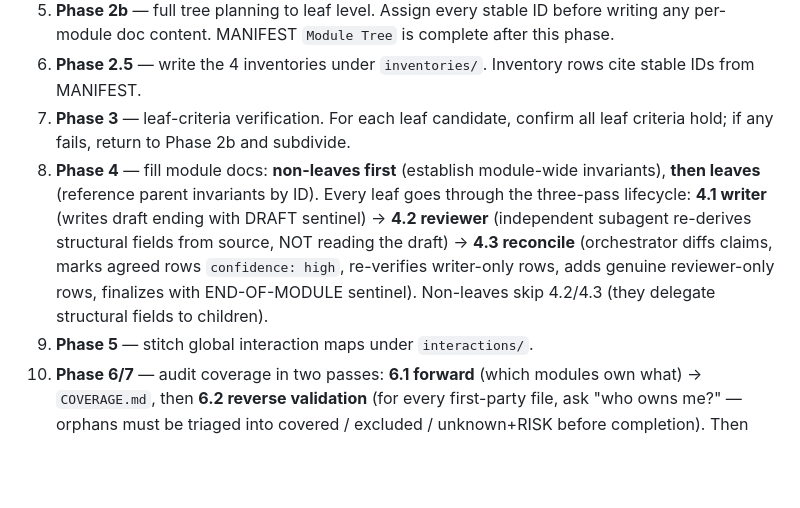
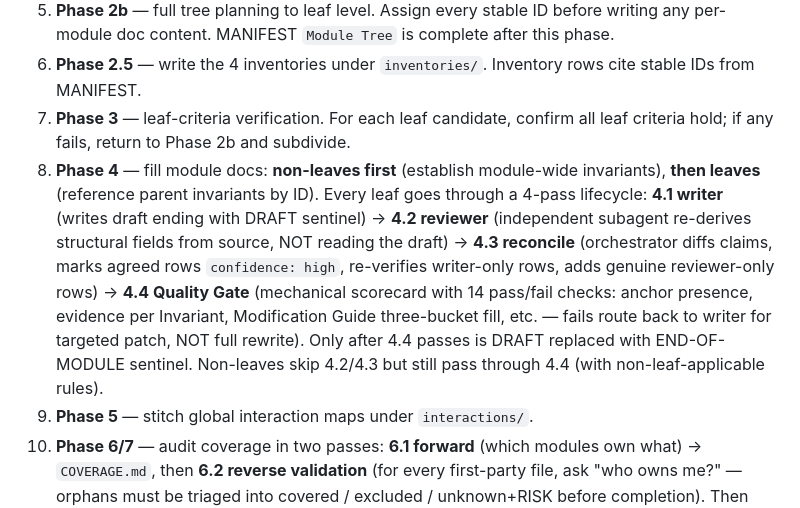
Before and after one commit to Luis-yl/map-then-modify, a Markdown page: SKILL.md, the part around the change. GitHub-like rendering; blank space fills up the shorter version.

```diff
--- a/SKILL.md
+++ b/SKILL.md
@@ -161,7 +161,7 @@ Every wiki file is read under stress, possibly months later, by future Agents (a
 5. **Phase 2b** — full tree planning to leaf level. Assign every stable ID before writing any per-module doc content. MANIFEST `Module Tree` is complete after this phase.
 6. **Phase 2.5** — write the 4 inventories under `inventories/`. Inventory rows cite stable IDs from MANIFEST.
 7. **Phase 3** — leaf-criteria verification. For each leaf candidate, confirm all leaf criteria hold; if any fails, return to Phase 2b and subdivide.
-8. **Phase 4** — fill module docs: **non-leaves first** (establish module-wide invariants), **then leaves** (reference parent invariants by ID). Every leaf goes through the three-pass lifecycle: **4.1 writer** (writes draft ending with DRAFT sentinel) → **4.2 reviewer** (independent subagent re-derives structural fields from source, NOT reading the draft) → **4.3 reconcile** (orchestrator diffs claims, marks agreed rows `confidence: high`, re-verifies writer-only rows, adds genuine reviewer-only rows, finalizes with END-OF-MODULE sentinel). Non-leaves skip 4.2/4.3 (they delegate structural fields to children).
+8. **Phase 4** — fill module docs: **non-leaves first** (establish module-wide invariants), **then leaves** (reference parent invariants by ID). Every leaf goes through a 4-pass lifecycle: **4.1 writer** (writes draft ending with DRAFT sentinel) → **4.2 reviewer** (independent subagent re-derives structural fields from source, NOT reading the draft) → **4.3 reconcile** (orchestrator diffs claims, marks agreed rows `confidence: high`, re-verifies writer-only rows, adds genuine reviewer-only rows) → **4.4 Quality Gate** (mechanical scorecard with 14 pass/fail checks: anchor presence, evidence per Invariant, Modification Guide three-bucket fill, etc. — fails route back to writer for targeted patch, NOT full rewrite). Only after 4.4 passes is DRAFT replaced with END-OF-MODULE sentinel. Non-leaves skip 4.2/4.3 but still pass through 4.4 (with non-leaf-applicable rules).
 9. **Phase 5** — stitch global interaction maps under `interactions/`.
 10. **Phase 6/7** — audit coverage in two passes: **6.1 forward** (which modules own what) → `COVERAGE.md`, then **6.2 reverse validation** (for every first-party file, ask "who owns me?" — orphans must be triaged into covered / excluded / unknown+RISK before completion). Then audit risks → finalize `RISKS.md` (aggregate from each MODULE.md `## Unknowns And Risks` + low-confidence cross-check results + orphan-derived unknowns).
 11. **Phase 7 end** — write `.architecture/README.md`; write `.architecture/.meta/progress.json` as a one-shot completion snapshot; finalize `analysis-runs/<...>.md` with the `Finished:` timestamp.
```
Also changed, not shown: references/analysis-protocol.md (+48 -0 lines).
